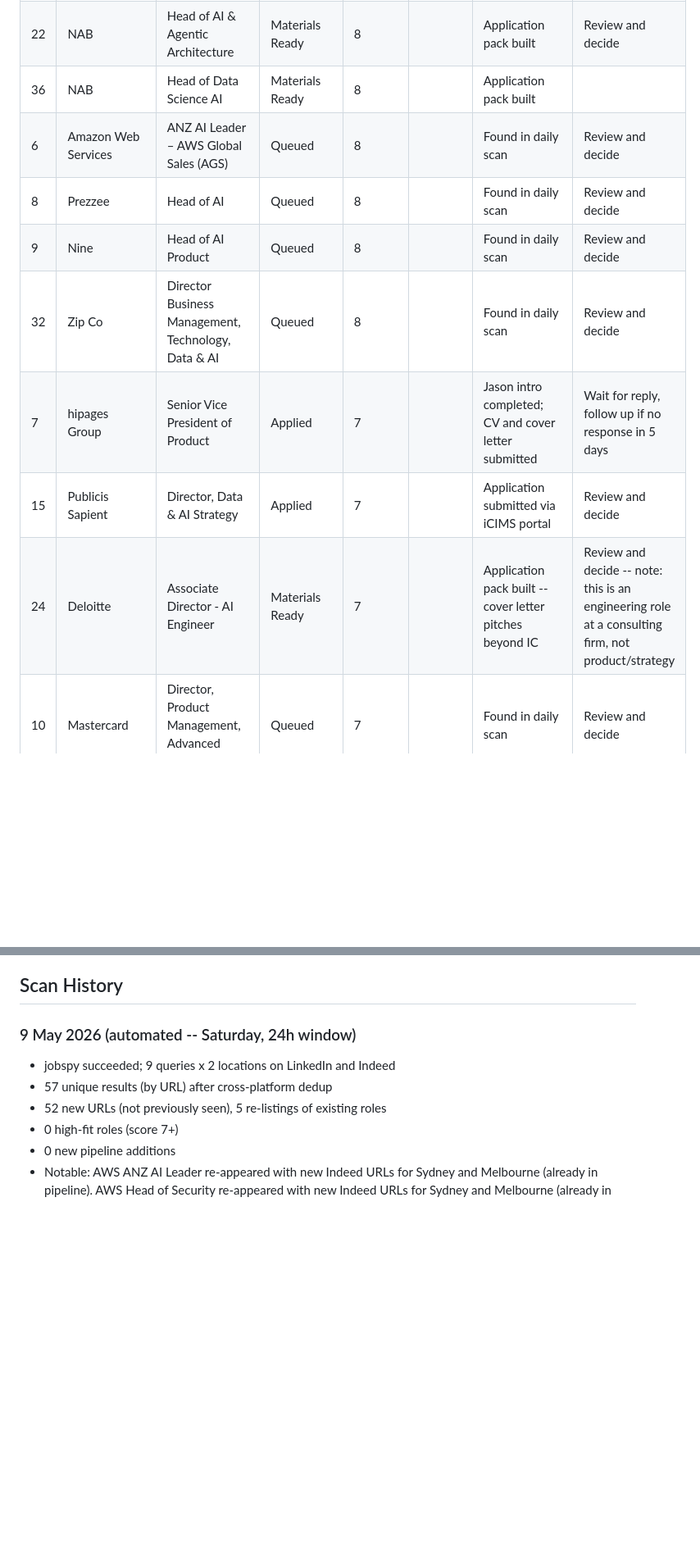
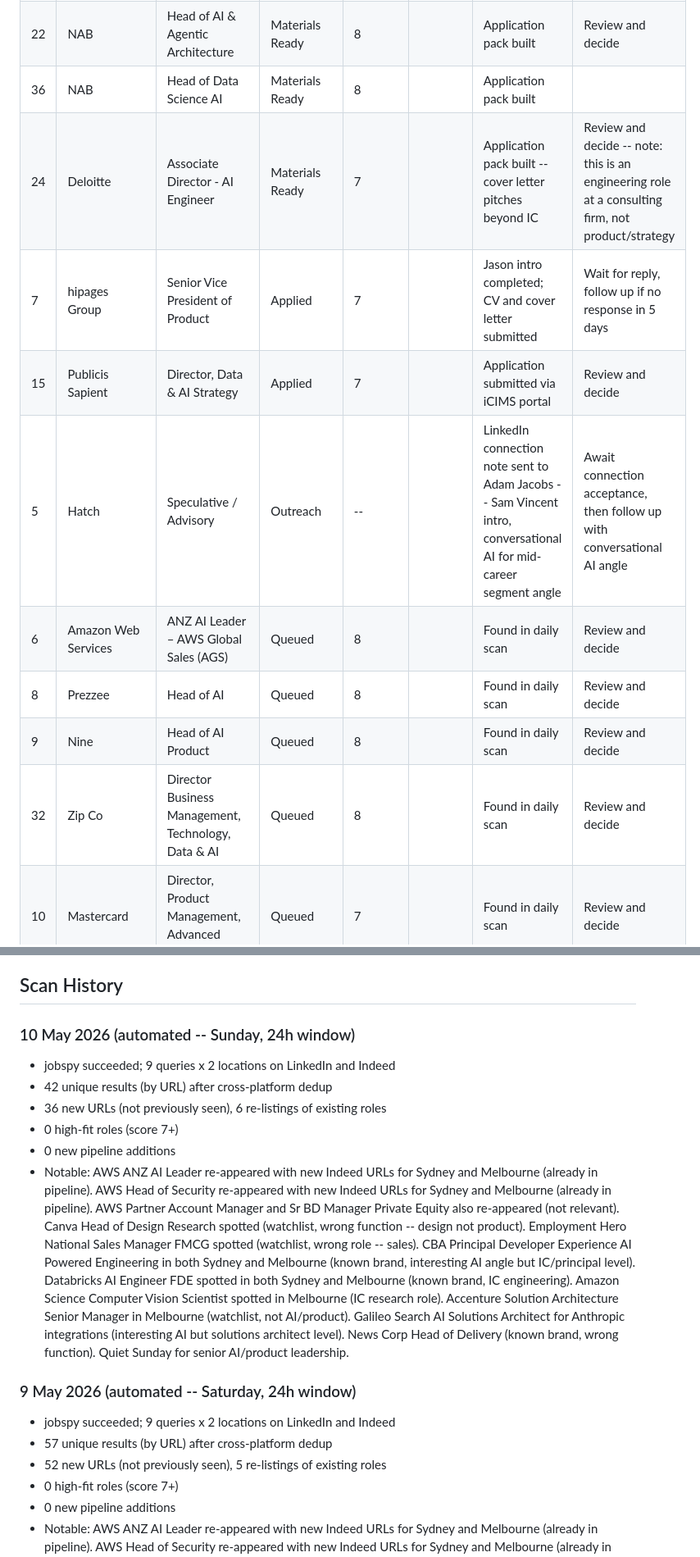
Before and after one commit to yannbc/energyreturn, a Markdown page: job-search-log.md, 2 parts joined by grey strips. Shown at 82% size. Rendered like a GitHub page; blank space fills up the shorter version.

Commit message:
Daily job scan: 10 May 2026

```diff
--- a/job-search-log.md
+++ b/job-search-log.md
@@ -9,13 +9,14 @@ Last updated: 9 May 2026
 | 23 | Anthropic | Head of ANZ, Applied AI | Materials Ready | 9 |  | Application pack built | Review and decide
 | 22 | NAB | Head of AI & Agentic Architecture | Materials Ready | 8 |  | Application pack built | Review and decide
 | 36 | NAB | Head of Data Science AI | Materials Ready | 8 |  | Application pack built |
+| 24 | Deloitte | Associate Director - AI Engineer | Materials Ready | 7 |  | Application pack built -- cover letter pitches beyond IC | Review and decide -- note: this is an engineering role at a consulting firm, not product/strategy
+| 7 | hipages Group | Senior Vice President of Product | Applied | 7 |  | Jason intro completed; CV and cover letter submitted | Wait for reply, follow up if no response in 5 days | **Likely stale (19 days since last action) -- chase or close**
+| 15 | Publicis Sapient | Director, Data & AI Strategy | Applied | 7 |  | Application submitted via iCIMS portal | Review and decide
+| 5 | Hatch | Speculative / Advisory | Outreach | -- |  | LinkedIn connection note sent to Adam Jacobs -- Sam Vincent intro, conversational AI for mid-career segment angle | Await connection acceptance, then follow up with conversational AI angle | **Likely stale (23 days since LinkedIn connection request) -- chase or close**
 | 6 | Amazon Web Services | ANZ AI Leader – AWS Global Sales (AGS) | Queued | 8 |  | Found in daily scan | Review and decide
 | 8 | Prezzee | Head of AI | Queued | 8 |  | Found in daily scan | Review and decide
 | 9 | Nine | Head of AI Product | Queued | 8 |  | Found in daily scan | Review and decide
 | 32 | Zip Co | Director Business Management, Technology, Data & AI | Queued | 8 |  | Found in daily scan | Review and decide
-| 7 | hipages Group | Senior Vice President of Product | Applied | 7 |  | Jason intro completed; CV and cover letter submitted | Wait for reply, follow up if no response in 5 days | **Follow up overdue (18 days since CV submitted) -- likely stale, chase or close**
-| 15 | Publicis Sapient | Director, Data & AI Strategy | Applied | 7 |  | Application submitted via iCIMS portal | Review and decide
-| 24 | Deloitte | Associate Director - AI Engineer | Materials Ready | 7 |  | Application pack built -- cover letter pitches beyond IC | Review and decide -- note: this is an engineering role at a consulting firm, not product/strategy
 | 10 | Mastercard | Director, Product Management, Advanced Analytics & AI | Queued | 7 |  | Found in daily scan | Review and decide
 | 11 | Derwent Search (client undisclosed) | Head of Data & AI | Queued | 7 |  | Found in daily scan | Review and decide
 | 20 | Bridgit | Head of AI | Queued | 7 |  | Found in daily scan | Review and decide
@@ -52,6 +52,15 @@ Last updated: 9 May 2026
 Canva, Atlassian, SafetyCulture, Rokt, Employment Hero, Culture Amp, Quantium, Harrison.ai, Eucalyptus, Earlybird, Buildkite, GO1, Immutable, Halter, Pet Circle, Airtasker, Zip Co, Seer Medical, Decidr, Relevance AI, McKinsey QuantumBlack, BCG X, Bain Vector, Accenture AI, PwC AI, Anthropic, Google DeepMind, Amazon AWS AI, Microsoft AI.
 
 ## Scan History
+
+### 10 May 2026 (automated -- Sunday, 24h window)
+
+- jobspy succeeded; 9 queries x 2 locations on LinkedIn and Indeed
+- 42 unique results (by URL) after cross-platform dedup
+- 36 new URLs (not previously seen), 6 re-listings of existing roles
+- 0 high-fit roles (score 7+)
+- 0 new pipeline additions
+- Notable: AWS ANZ AI Leader re-appeared with new Indeed URLs for Sydney and Melbourne (already in pipeline). AWS Head of Security re-appeared with new Indeed URLs for Sydney and Melbourne (already in pipeline). AWS Partner Account Manager and Sr BD Manager Private Equity also re-appeared (not relevant). Canva Head of Design Research spotted (watchlist, wrong function -- design not product). Employment Hero National Sales Manager FMCG spotted (watchlist, wrong role -- sales). CBA Principal Developer Experience AI Powered Engineering in both Sydney and Melbourne (known brand, interesting AI angle but IC/principal level). Databricks AI Engineer FDE spotted in both Sydney and Melbourne (known brand, IC engineering). Amazon Science Computer Vision Scientist spotted in Melbourne (IC research role). Accenture Solution Architecture Senior Manager in Melbourne (watchlist, not AI/product). Galileo Search AI Solutions Architect for Anthropic integrations (interesting AI but solutions architect level). News Corp Head of Delivery (known brand, wrong function). Quiet Sunday for senior AI/product leadership.
 
 ### 9 May 2026 (automated -- Saturday, 24h window)
 
```
Also changed, not shown: other parts of job-search-log.md (+1 -2 lines).
